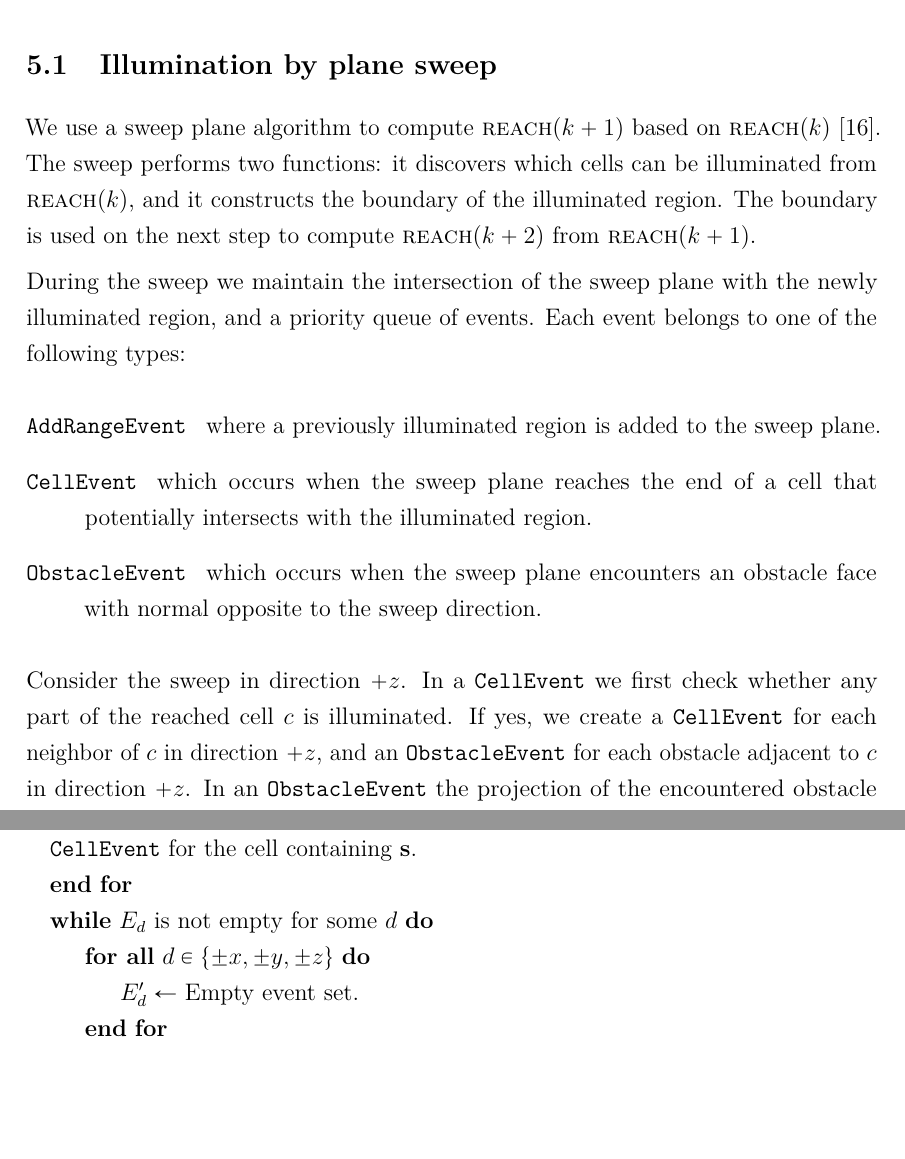
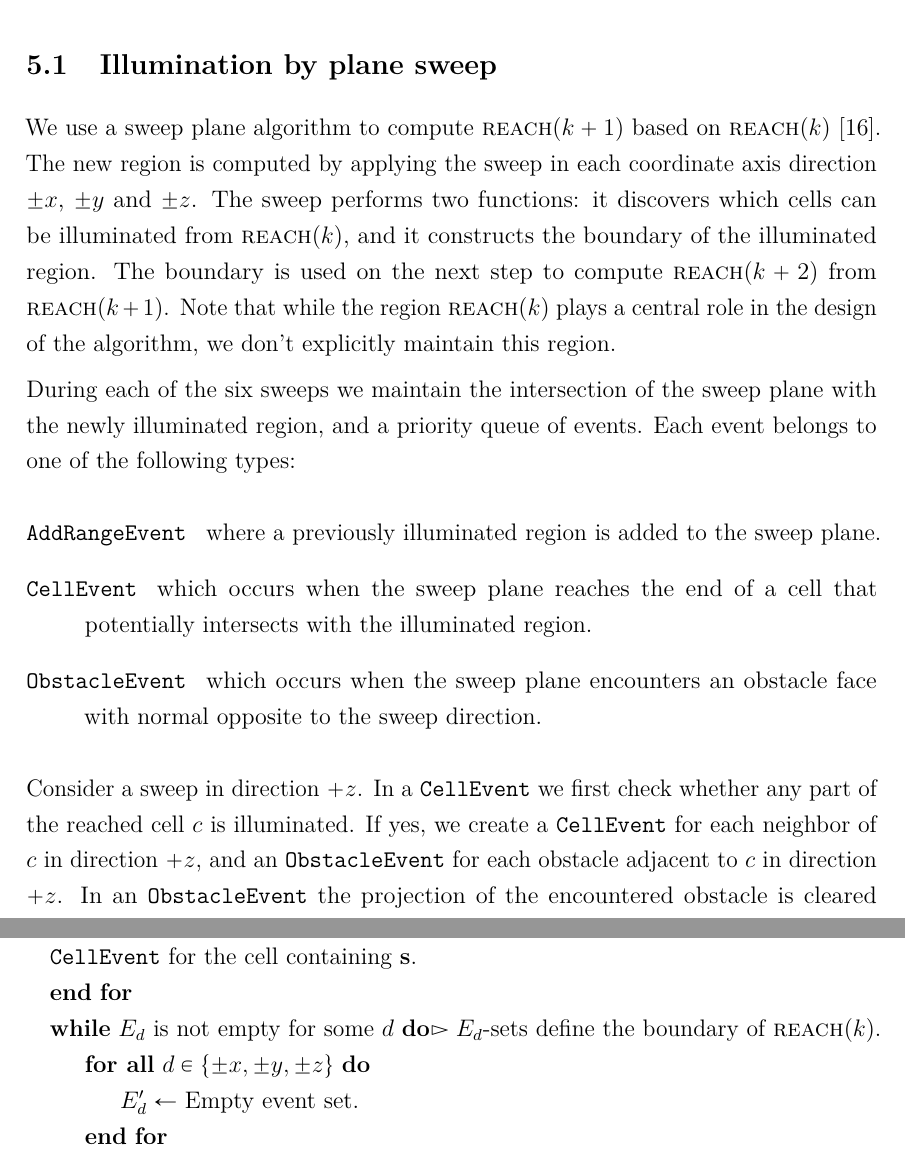
Before and after one commit to sisu/gradu, a LaTeX document (gradu.tex): two parts of pages 51 and 54 of 68 before the commit and two parts of pages 51 and 54 of 69 after it, joined at a grey line, cut so that both start at the same text, the shorter picture padded with empty space. Compiled offline with pdfLaTeX.

Commit message:
Some more mentions of reach{k} in pseudocode etc

```diff
--- a/gradu.tex
+++ b/gradu.tex
@@ -1689,10 +1689,12 @@ Next we discuss how the sweep plane algorithm is implemented, and then show how
 \subsection{Illumination by plane sweep}
 
 We use a sweep plane algorithm to compute \reach{k+1} based on \reach{k}~\cite{restricted}.
+The new region is computed by applying the sweep in each coordinate axis direction $\pm x$, $\pm y$ and $\pm z$.
 The sweep performs two functions: it discovers which cells can be illuminated from \reach{k}, and it constructs the boundary of the illuminated region.
 The boundary is used on the next step to compute \reach{k+2} from \reach{k+1}.
-
-During the sweep we maintain the intersection of the sweep plane with the newly illuminated region, and a priority queue of events.
+Note that while the region \reach{k} plays a central role in the design of the algorithm, we don't explicitly maintain this region.
+
+During each of the six sweeps we maintain the intersection of the sweep plane with the newly illuminated region, and a priority queue of events.
 Each event belongs to one of the following types:
 
 \begin{description}
@@ -1701,7 +1703,7 @@ Each event belongs to one of the following types:
 \item[\obsE] which occurs when the sweep plane encounters an obstacle face with normal opposite to the sweep direction.
 \end{description}
 
-Consider the sweep in direction $+z$.
+Consider a sweep in direction $+z$.
 In a \cellE we first check whether any part of the reached cell $c$ is illuminated.
 If yes, we create a \cellE for each neighbor of $c$ in direction $+z$, and an \obsE for each obstacle adjacent to $c$ in direction $+z$.
 In an \obsE the projection of the encountered obstacle is cleared from the sweep plane.
@@ -1758,7 +1760,7 @@ Algorithm~\ref{alg:minlink3d} implements the staged illumination method by itera
 \ForAll{$d\in\set{\pm x,\pm y,\pm z}$}
 	\State $E_d\gets$ Event set containing \addE at \spt with width and height 0 and \cellE for the cell containing \spt.
 \EndFor
-\While{$E_d$ is not empty for some $d$}
+\While{$E_d$ is not empty for some $d$}\Comment $E_d$-sets define the boundary of $\reach{k}$.
 	\ForAll{$d\in\set{\pm x,\pm y,\pm z}$}
 		\State $E_d'\gets$ Empty event set.
 	\EndFor
```
